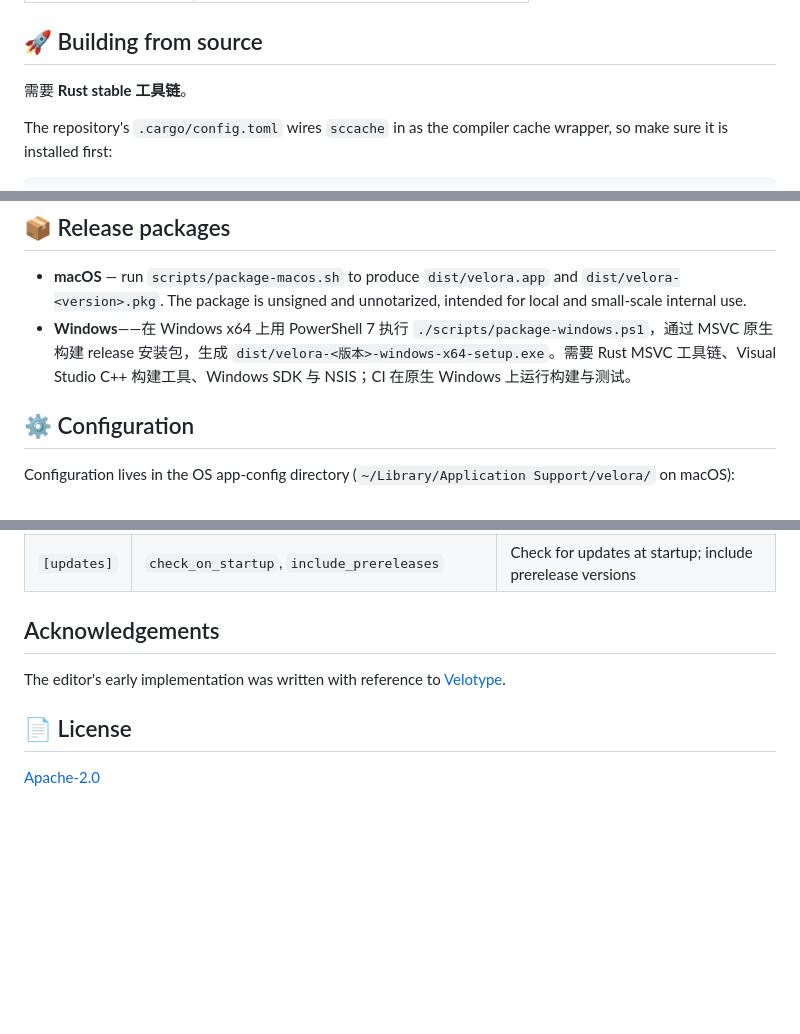
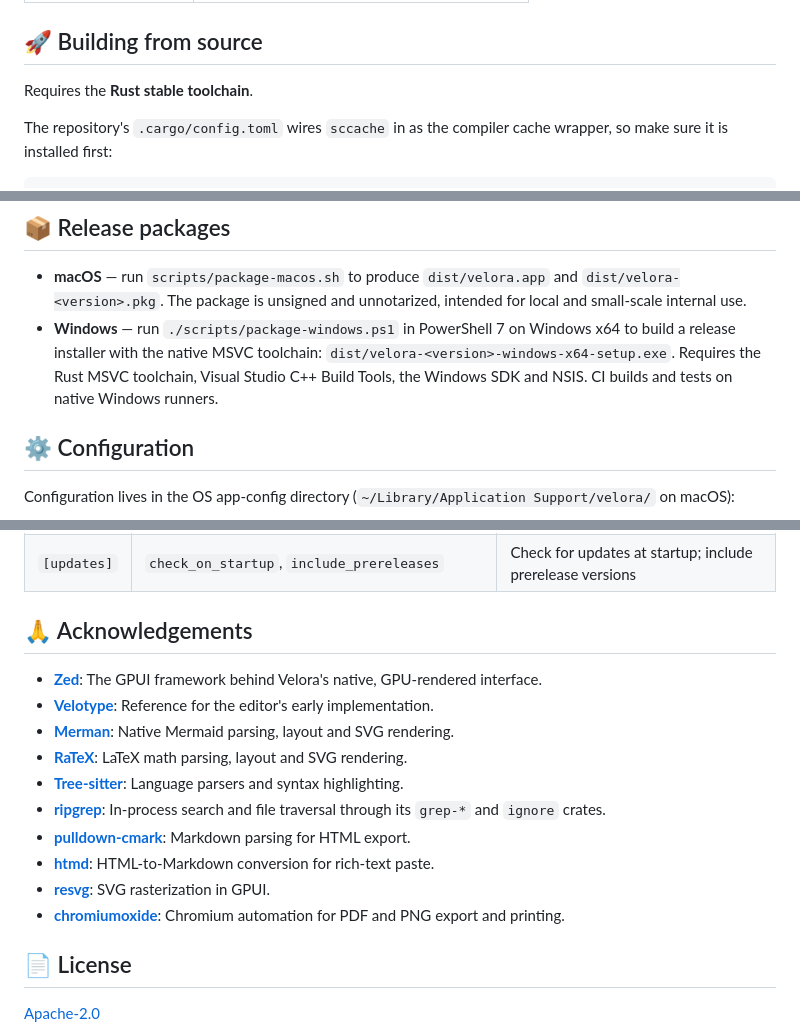
Before and after one commit to sheriby/velora, a Markdown page: README.md, 3 parts joined by grey strips. Drawn GitHub-style; blank space fills up the shorter version.

Commit message:
docs(readme): 统一双语说明并补齐项目致谢
背景：
- 英文构建与 Windows 打包说明混入中文，致谢未说明主要依赖的用途。

实现：
- 截图与致谢章节补齐图标，英文说明完成翻译。
- 致谢按 Zed、Velotype、Merman 起首，列出十个项目及实际用途。

影响：
- 仅调整项目说明。

验证：
- 双语章节、致谢顺序、项目链接和相对路径检查通过。

```diff
--- a/README.md
+++ b/README.md
@@ -97,7 +97,7 @@ macOS keys shown; Ctrl-based equivalents work on other platforms. Shortcuts are
 
 ## 🚀 Building from source
 
-需要 **Rust stable 工具链**。
+Requires the **Rust stable toolchain**.
 
 The repository's `.cargo/config.toml` wires `sccache` in as the compiler cache wrapper, so make sure it is installed first:
 
@@ -117,7 +117,7 @@ cargo test
 ## 📦 Release packages
 
 - **macOS** — run `scripts/package-macos.sh` to produce `dist/velora.app` and `dist/velora-<version>.pkg`. The package is unsigned and unnotarized, intended for local and small-scale internal use.
-- **Windows**——在 Windows x64 上用 PowerShell 7 执行 `./scripts/package-windows.ps1`，通过 MSVC 原生构建 release 安装包，生成 `dist/velora-<版本>-windows-x64-setup.exe`。需要 Rust MSVC 工具链、Visual Studio C++ 构建工具、Windows SDK 与 NSIS；CI 在原生 Windows 上运行构建与测试。
+- **Windows** — run `./scripts/package-windows.ps1` in PowerShell 7 on Windows x64 to build a release installer with the native MSVC toolchain: `dist/velora-<version>-windows-x64-setup.exe`. Requires the Rust MSVC toolchain, Visual Studio C++ Build Tools, the Windows SDK and NSIS. CI builds and tests on native Windows runners.
 
 ## ⚙️ Configuration
 
@@ -139,9 +139,18 @@ The main `config.toml` sections:
 | `[export]` | `theme` | `current` / `light` / `dark` for exported HTML, PDF and PNG |
 | `[updates]` | `check_on_startup`, `include_prereleases` | Check for updates at startup; include prerelease versions |
 
-## Acknowledgements
+## 🙏 Acknowledgements
 
-The editor's early implementation was written with reference to [Velotype](https://github.com/manyougz/velotype).
+- **[Zed](https://github.com/zed-industries/zed)**: The GPUI framework behind Velora's native, GPU-rendered interface.
+- **[Velotype](https://github.com/manyougz/velotype)**: Reference for the editor's early implementation.
+- **[Merman](https://github.com/Latias94/merman)**: Native Mermaid parsing, layout and SVG rendering.
+- **[RaTeX](https://github.com/erweixin/RaTeX)**: LaTeX math parsing, layout and SVG rendering.
+- **[Tree-sitter](https://github.com/tree-sitter/tree-sitter)**: Language parsers and syntax highlighting.
+- **[ripgrep](https://github.com/BurntSushi/ripgrep)**: In-process search and file traversal through its `grep-*` and `ignore` crates.
+- **[pulldown-cmark](https://github.com/pulldown-cmark/pulldown-cmark)**: Markdown parsing for HTML export.
+- **[htmd](https://github.com/letmutex/htmd)**: HTML-to-Markdown conversion for rich-text paste.
+- **[resvg](https://github.com/linebender/resvg)**: SVG rasterization in GPUI.
+- **[chromiumoxide](https://github.com/mattsse/chromiumoxide)**: Chromium automation for PDF and PNG export and printing.
 
 ## 📄 License
 
```
Also changed, not shown: other parts of README.md (+1 -1 lines), README_CN.md (+12 -3 lines).
